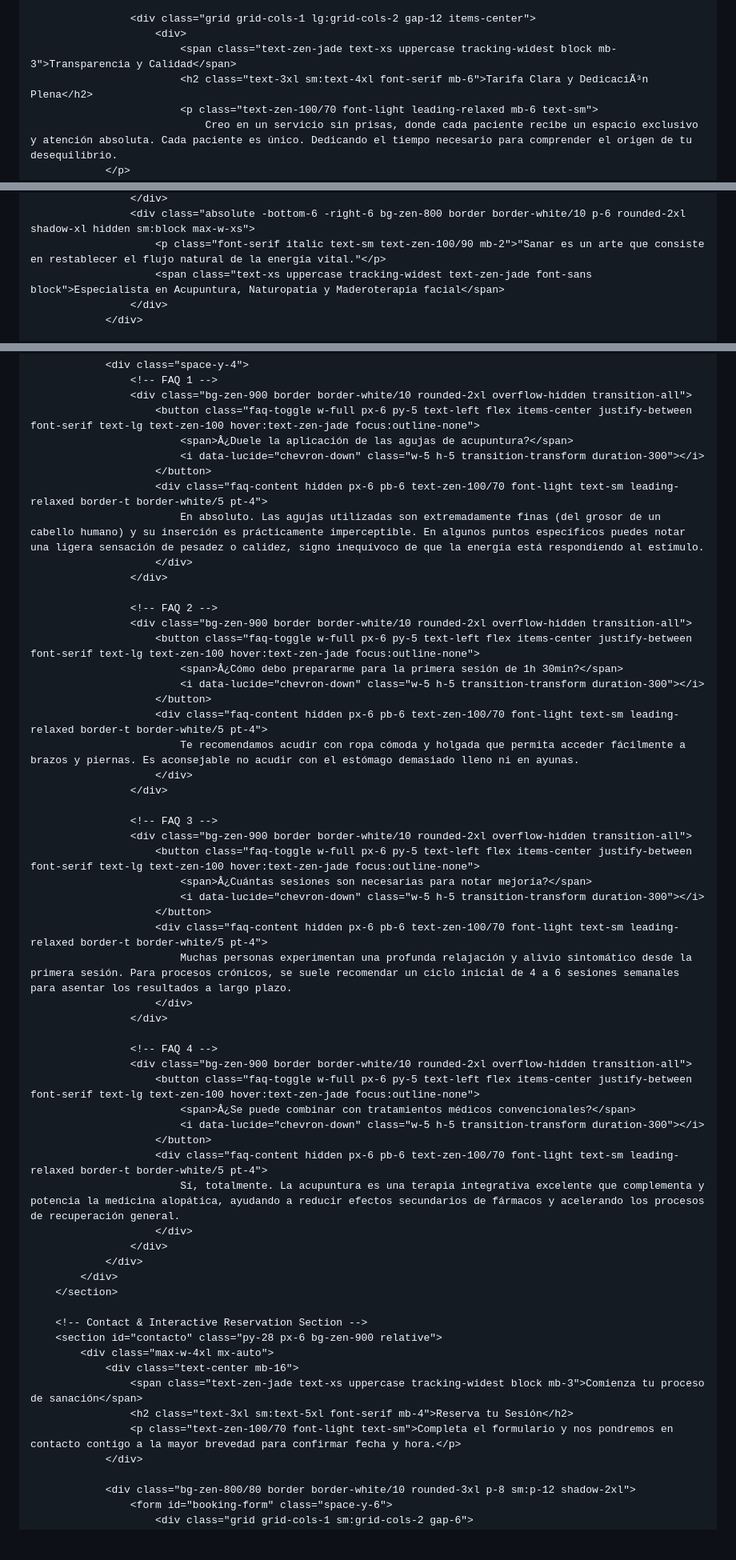
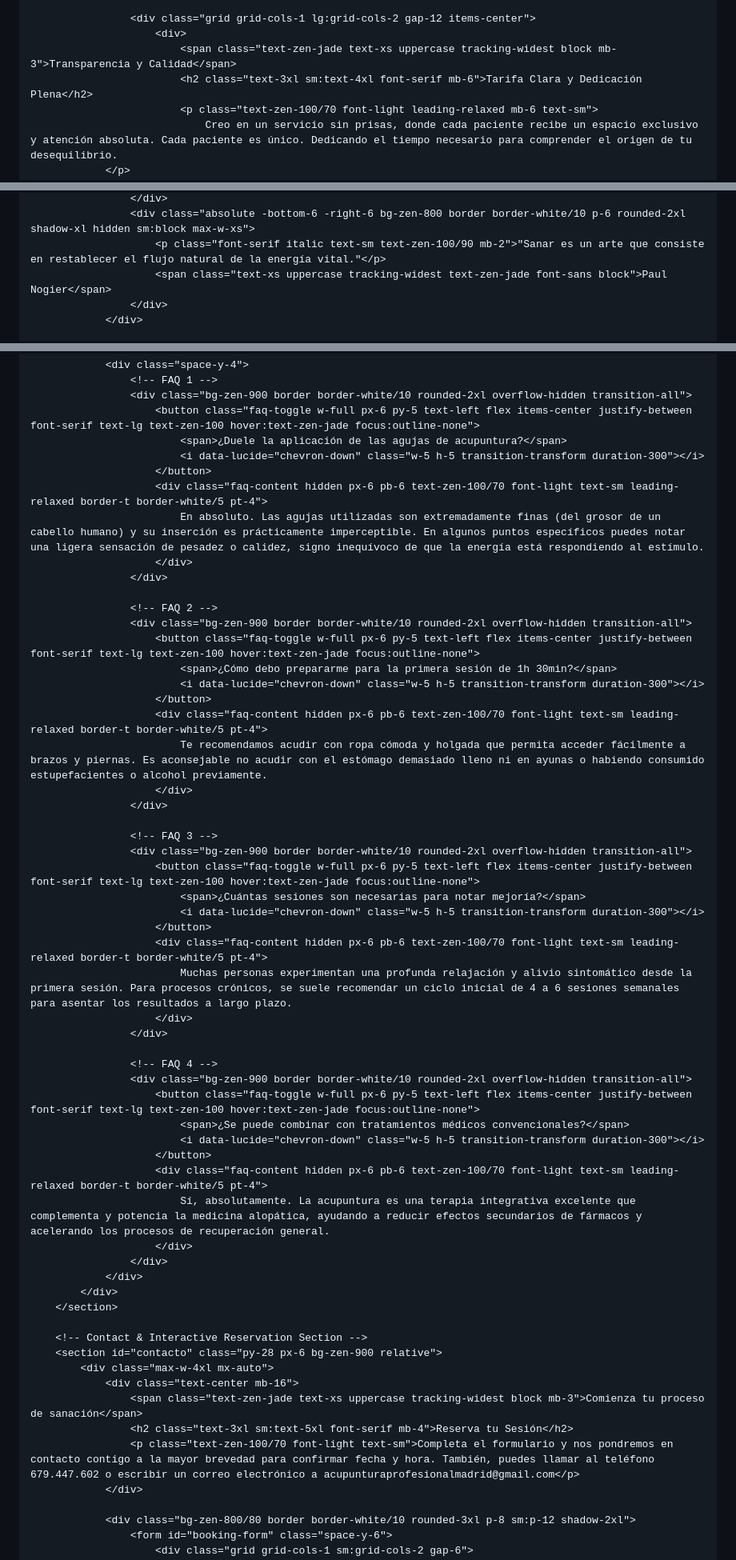
Before and after one commit to rosariomc84-web/web-acupuntura, a Markdown page: README.md, 3 parts joined by grey strips. Shown at 80% size. Rendered like a GitHub page; blank space fills up the shorter version.

```diff
--- a/README.md
+++ b/README.md
@@ -234,7 +234,7 @@
                     <div class="grid grid-cols-1 lg:grid-cols-2 gap-12 items-center">
                         <div>
                             <span class="text-zen-jade text-xs uppercase tracking-widest block mb-3">Transparencia y Calidad</span>
-                            <h2 class="text-3xl sm:text-4xl font-serif mb-6">Tarifa Clara y DedicaciÃ³n Plena</h2>
+                            <h2 class="text-3xl sm:text-4xl font-serif mb-6">Tarifa Clara y Dedicación Plena</h2>
                             <p class="text-zen-100/70 font-light leading-relaxed mb-6 text-sm">
                                 Creo en un servicio sin prisas, donde cada paciente recibe un espacio exclusivo y atención absoluta. Cada paciente es único. Dedicando el tiempo necesario para comprender el origen de tu desequilibrio.
                 </p>
@@ -283,7 +283,7 @@
                     </div>
                     <div class="absolute -bottom-6 -right-6 bg-zen-800 border border-white/10 p-6 rounded-2xl shadow-xl hidden sm:block max-w-xs">
                         <p class="font-serif italic text-sm text-zen-100/90 mb-2">"Sanar es un arte que consiste en restablecer el flujo natural de la energía vital."</p>
-                        <span class="text-xs uppercase tracking-widest text-zen-jade font-sans block">Especialista en Acupuntura, Naturopatía y Maderoterapía facial</span>
+                        <span class="text-xs uppercase tracking-widest text-zen-jade font-sans block">Paul Nogier</span>
                     </div>
                 </div>
 
@@ -324,7 +324,7 @@
                     <!-- FAQ 1 -->
                     <div class="bg-zen-900 border border-white/10 rounded-2xl overflow-hidden transition-all">
                         <button class="faq-toggle w-full px-6 py-5 text-left flex items-center justify-between font-serif text-lg text-zen-100 hover:text-zen-jade focus:outline-none">
-                            <span>Â¿Duele la aplicación de las agujas de acupuntura?</span>
+                            <span>¿Duele la aplicación de las agujas de acupuntura?</span>
                             <i data-lucide="chevron-down" class="w-5 h-5 transition-transform duration-300"></i>
                         </button>
                         <div class="faq-content hidden px-6 pb-6 text-zen-100/70 font-light text-sm leading-relaxed border-t border-white/5 pt-4">
@@ -335,18 +335,18 @@
                     <!-- FAQ 2 -->
                     <div class="bg-zen-900 border border-white/10 rounded-2xl overflow-hidden transition-all">
                         <button class="faq-toggle w-full px-6 py-5 text-left flex items-center justify-between font-serif text-lg text-zen-100 hover:text-zen-jade focus:outline-none">
-                            <span>Â¿Cómo debo prepararme para la primera sesión de 1h 30min?</span>
+                            <span>¿Cómo debo prepararme para la primera sesión de 1h 30min?</span>
                             <i data-lucide="chevron-down" class="w-5 h-5 transition-transform duration-300"></i>
                         </button>
                         <div class="faq-content hidden px-6 pb-6 text-zen-100/70 font-light text-sm leading-relaxed border-t border-white/5 pt-4">
-                            Te recomendamos acudir con ropa cómoda y holgada que permita acceder fácilmente a brazos y piernas. Es aconsejable no acudir con el estómago demasiado lleno ni en ayunas.
+                            Te recomendamos acudir con ropa cómoda y holgada que permita acceder fácilmente a brazos y piernas. Es aconsejable no acudir con el estómago demasiado lleno ni en ayunas o habiendo consumido estupefacientes o alcohol previamente.
                         </div>
                     </div>
 
                     <!-- FAQ 3 -->
                     <div class="bg-zen-900 border border-white/10 rounded-2xl overflow-hidden transition-all">
                         <button class="faq-toggle w-full px-6 py-5 text-left flex items-center justify-between font-serif text-lg text-zen-100 hover:text-zen-jade focus:outline-none">
-                            <span>Â¿Cuántas sesiones son necesarias para notar mejorí­a?</span>
+                            <span>¿Cuántas sesiones son necesarias para notar mejorí­a?</span>
                             <i data-lucide="chevron-down" class="w-5 h-5 transition-transform duration-300"></i>
                         </button>
                         <div class="faq-content hidden px-6 pb-6 text-zen-100/70 font-light text-sm leading-relaxed border-t border-white/5 pt-4">
@@ -357,11 +357,11 @@
                     <!-- FAQ 4 -->
                     <div class="bg-zen-900 border border-white/10 rounded-2xl overflow-hidden transition-all">
                         <button class="faq-toggle w-full px-6 py-5 text-left flex items-center justify-between font-serif text-lg text-zen-100 hover:text-zen-jade focus:outline-none">
-                            <span>Â¿Se puede combinar con tratamientos médicos convencionales?</span>
+                            <span>¿Se puede combinar con tratamientos médicos convencionales?</span>
                             <i data-lucide="chevron-down" class="w-5 h-5 transition-transform duration-300"></i>
                         </button>
                         <div class="faq-content hidden px-6 pb-6 text-zen-100/70 font-light text-sm leading-relaxed border-t border-white/5 pt-4">
-                            Sí, totalmente. La acupuntura es una terapia integrativa excelente que complementa y potencia la medicina alopática, ayudando a reducir efectos secundarios de fármacos y acelerando los procesos de recuperación general.
+                            Sí, absolutamente. La acupuntura es una terapia integrativa excelente que complementa y potencia la medicina alopática, ayudando a reducir efectos secundarios de fármacos y acelerando los procesos de recuperación general.
                         </div>
                     </div>
                 </div>
@@ -374,7 +374,7 @@
                 <div class="text-center mb-16">
                     <span class="text-zen-jade text-xs uppercase tracking-widest block mb-3">Comienza tu proceso de sanación</span>
                     <h2 class="text-3xl sm:text-5xl font-serif mb-4">Reserva tu Sesión</h2>
-                    <p class="text-zen-100/70 font-light text-sm">Completa el formulario y nos pondremos en contacto contigo a la mayor brevedad para confirmar fecha y hora.</p>
+                    <p class="text-zen-100/70 font-light text-sm">Completa el formulario y nos pondremos en contacto contigo a la mayor brevedad para confirmar fecha y hora. También, puedes llamar al teléfono 679.447.602 o escribir un correo electrónico a acupunturaprofesionalmadrid@gmail.com</p>
                 </div>
 
                 <div class="bg-zen-800/80 border border-white/10 rounded-3xl p-8 sm:p-12 shadow-2xl">
```
Also changed, not shown: other parts of README.md (+22 -34 lines).
